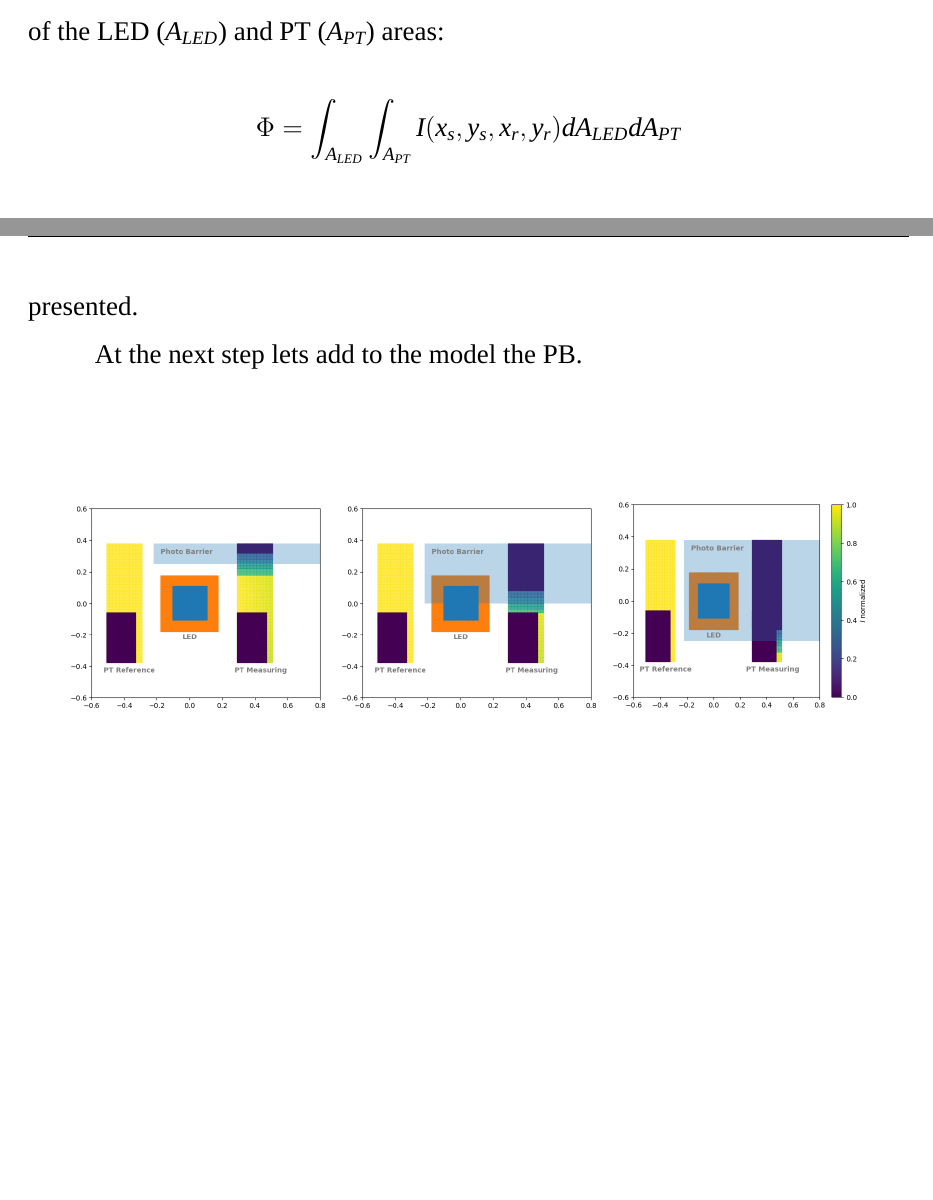
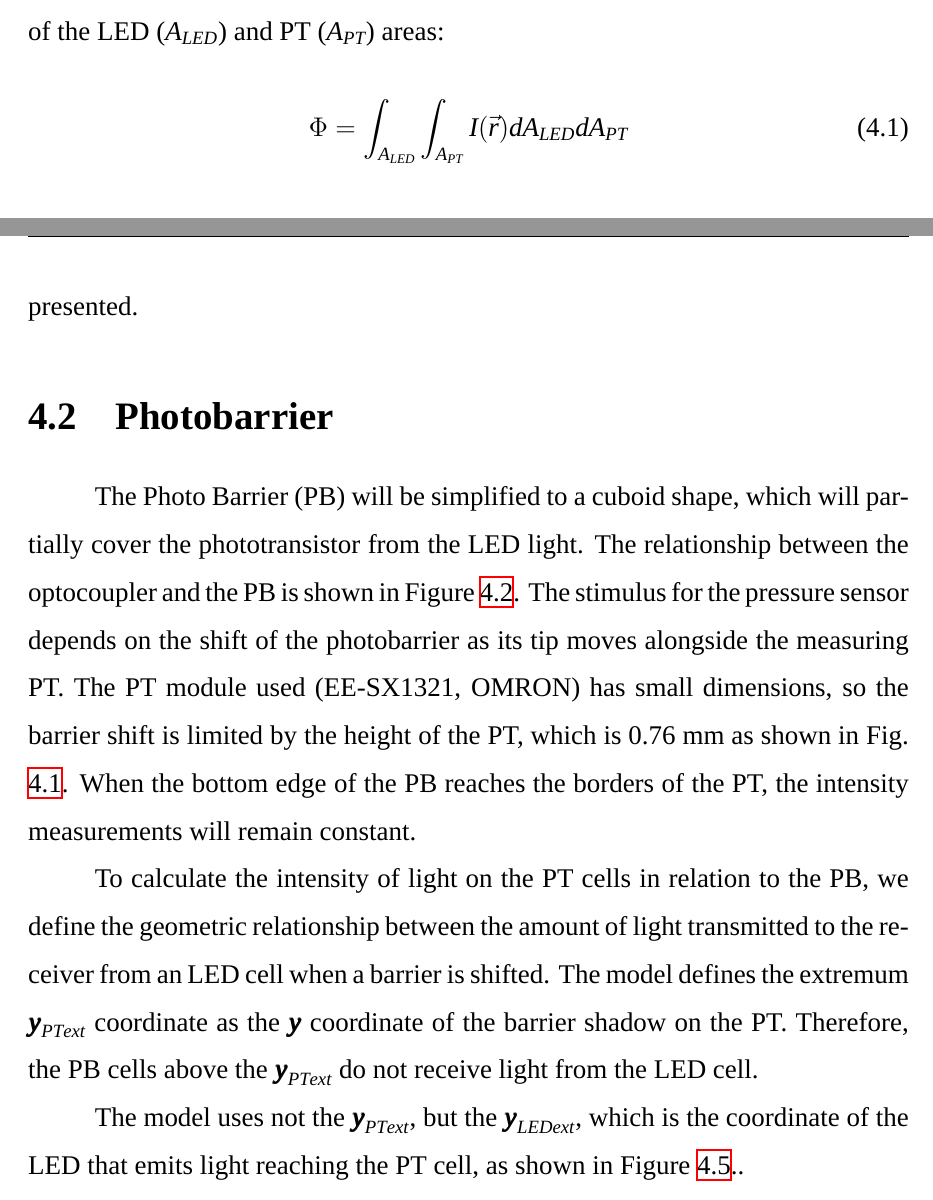
Before and after one commit to AsiiaPine/bachelor_thesis, a LaTeX thesis (thesis.tex, which reads chapters/optical_modeling.tex): two parts of pages 26 and 27 of 33 before the commit and two parts of pages 26 and 27 of 35 after it, joined at a grey line, cut so that both start at the same text, the shorter picture padded with empty space. Compiled offline with XeLaTeX; a missing font is replaced by an installed copy or a similar font.

Commit message:
add barrier

```diff
--- a/chapters/optical_modeling.tex
+++ b/chapters/optical_modeling.tex
@@ -103,8 +104,10 @@ $x$ and $y$ - coordinates of the PT.
 
 From the geometrical relationship, the total PT radiation flux is the integral of the LED ($A_{LED}$) and PT ($A_{PT}$) areas:
 
-$$\Phi = \int_{A_{LED}} \int_{A_{PT}} I(x_s, y_s, x_r, y_r)d A_{LED} d A_{PT}$$
-
+\begin{equation}
+  \Phi = \int_{A_{LED}} \int_{A_{PT}} I(\vec{r})d A_{LED} d A_{PT}
+  \label{eq:flux_calc}
+\end{equation}
 \begin{figure}[H]
     \includegraphics[width=0.5\textwidth]{output_with_one_pt.png}
       \centering
@@ -114,7 +117,30 @@ $$\Phi = \int_{A_{LED}} \int_{A_{PT}} I(x_s, y_s, x_r, y_r)d A_{LED} d A_{PT}$$
 
 On the Fig. \ref{fig:led_sim_res_one_pt} results of the model simulation with one PT and a LED are presented.
 
-At the next step lets add to the model the PB.
+% At the next step lets add to the model the PB.
+\section{Photobarrier}
+The Photo Barrier (PB) will be simplified to a cuboid shape, which will partially cover the phototransistor from the LED light. The relationship between the optocoupler and the PB is shown in Figure \ref{fig:load_pt_based_mechanism}.
+The stimulus for the pressure sensor depends on the shift of the photobarrier
+as its tip moves alongside the measuring PT.
+The PT module used (EE-SX1321, OMRON) has small dimensions,
+so the barrier shift is limited by the height of the PT, which is 0.76 mm as shown in Fig. \ref{fig:microscopic_image}.
+When the bottom edge of the PB reaches the borders of the PT,
+the intensity measurements will remain constant.
+
+% To calculate the intensity of light on the PT cells with respect to PB, lets define geometric relationship between the amount of light passed to the receiver from a LED cell when a barrier is shifted.
+% The model defines extremum $\boldsymbol{y_{\textit{PT}ext}}$ coordinate as $\boldsymbol{y}$ coordinate of barrier shadow on the PT.
+% So, the PB cells above the $\boldsymbol{y_{\textit{PT}ext}}$ do not receive light from the LED cell Fig. \ref{fig:extremum_ys_cell}.
+
+% The model use not the $\boldsymbol{y_{\textit{PT}ext}}$, but the  $\boldsymbol{y_{\textit{LED}ext}}$ which is the coordinate of the LED the emmited light of which reaches the PT cell.
+To calculate the intensity of light on the PT cells in relation to the PB,
+we define the geometric relationship between the amount of light transmitted
+to the receiver from an LED cell when a barrier is shifted.
+The model defines the extremum $\boldsymbol{y_{\textit{PT}ext}}$ coordinate as
+the $\boldsymbol{y}$ coordinate of the barrier shadow on the PT.
+Therefore, the PB cells above the $\boldsymbol{y_{\textit{PT}ext}}$ do not receive light
+ from the LED cell.
 
 
+The model uses not the $\boldsymbol{y_{\textit{PT}ext}}$, but the $\boldsymbol{y_{\textit{LED}ext}}$,
+which is the coordinate of the LED that emits light reaching the PT cell, as shown in Figure \ref{fig:extremum_ys_cell}..
 \begin{figure}[H]
@@ -121,2 +161,3 @@ At the next step lets add to the model the PB.
+  \label{fig:extremum_ys_cell}
 
 \end{figure}
```
Also changed, not shown: thesis.tex (+1 -0 lines), figs/OM/barrier_geom_bott.jpg (added), figs/OM/barrier_geom_upp.jpg (added), thesis.pdf, chapters/optical_modeling.tex (52 more changed lines), 3 other files.
